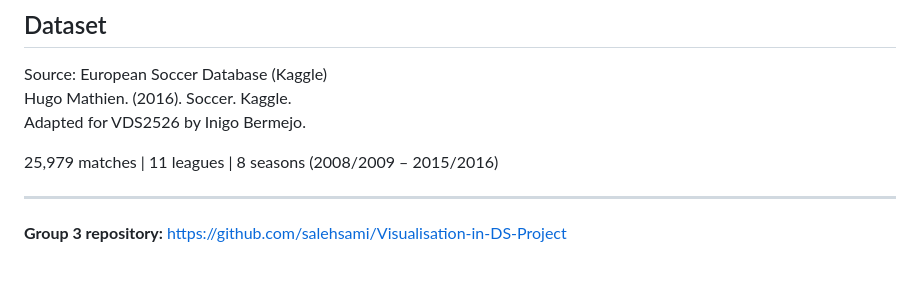
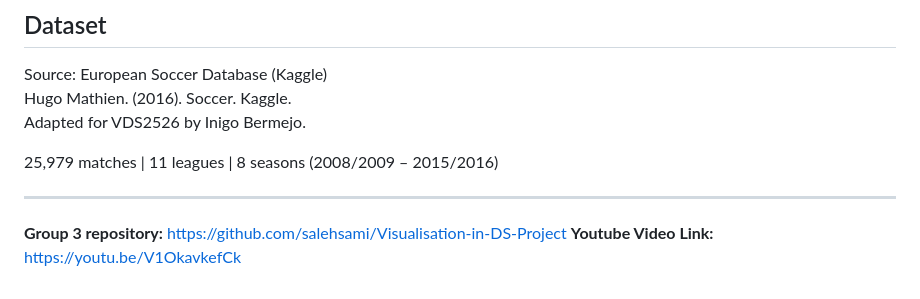
Before and after one commit to salehsami/Visualisation-in-DS-Project, a Markdown page: README.md, the part around the change. GitHub-like rendering.

Commit message:
updated the yt video link in readme

```diff
--- a/README.md
+++ b/README.md
@@ -152,3 +152,4 @@ Adapted for VDS2526 by Inigo Bermejo.
 ---
 
 **Group 3 repository:** https://github.com/salehsami/Visualisation-in-DS-Project
+**Youtube Video Link:** https://youtu.be/V1OkavkefCk
```
